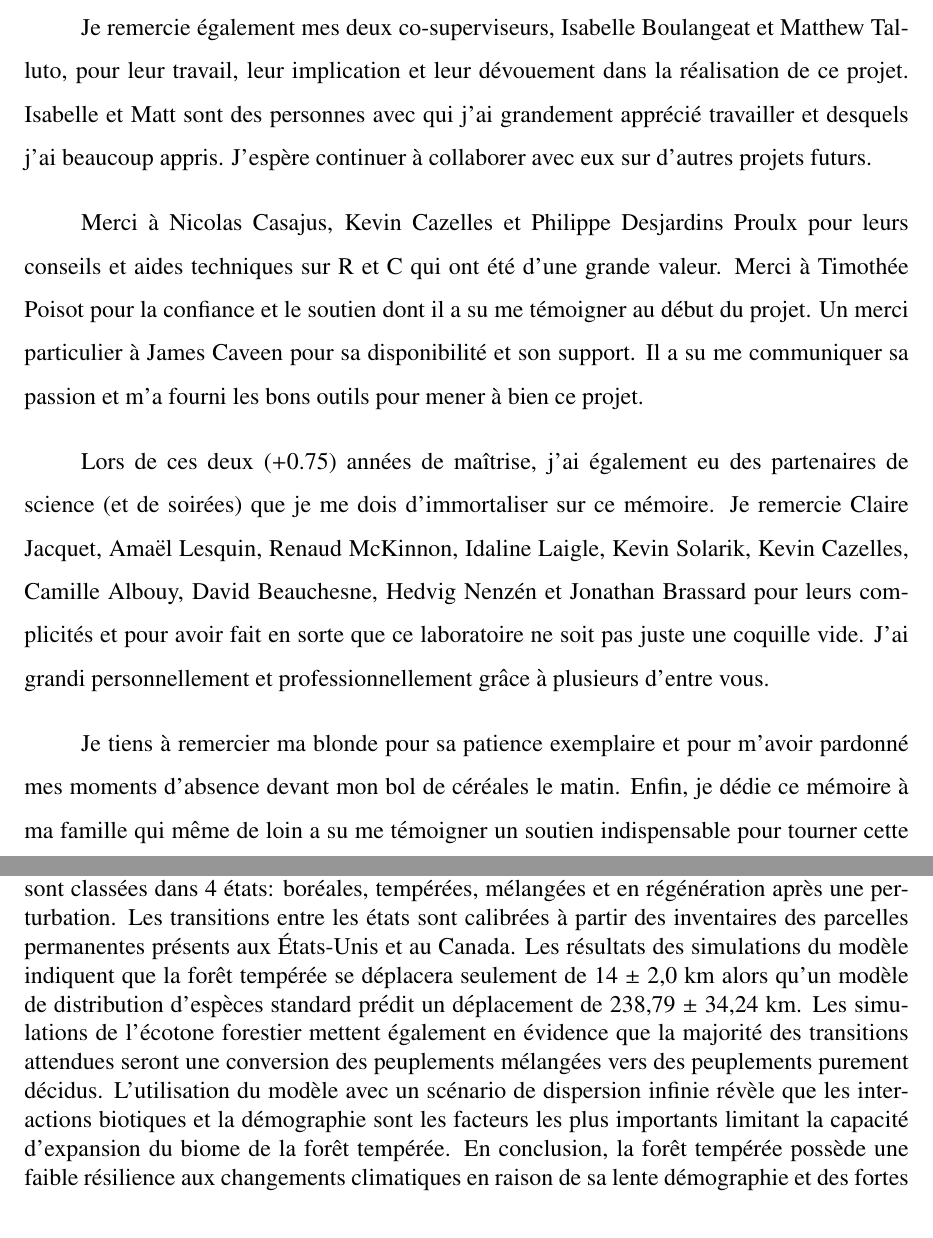
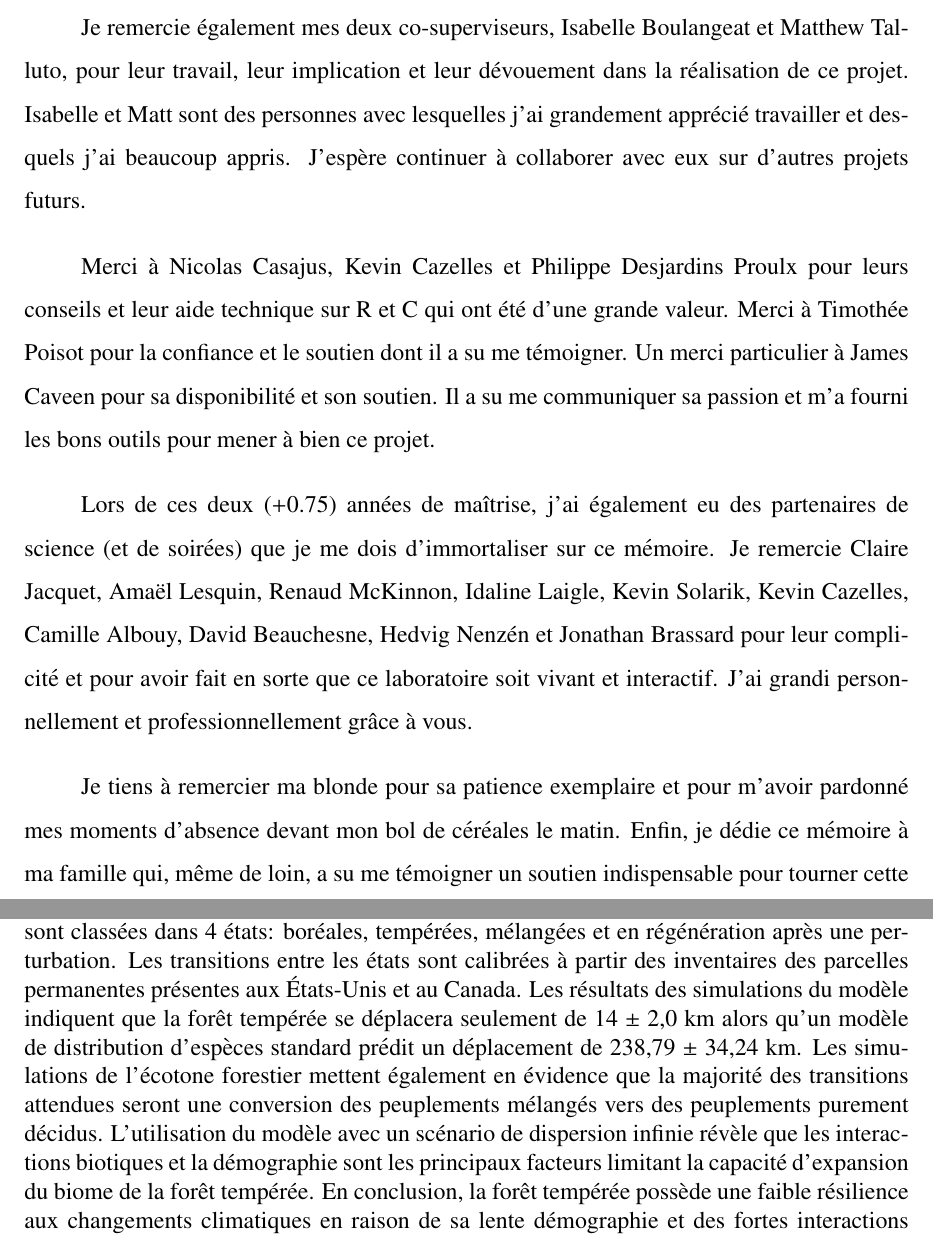
Before and after one commit to Ramonss93/ms_thesis, a LaTeX thesis (thesis/memoire.tex, which reads thesis/liminaires.tex): two parts of pages 6 and 9 of 71 before the commit and two parts of pages 6 and 10 of 72 after it, joined at a grey line, cut so that both start at the same text. Compiled offline with pdfLaTeX.

Commit message:
Corrections AM

```diff
--- a/thesis/liminaires.tex
+++ b/thesis/liminaires.tex
@@ -35,12 +35,12 @@ que la science est avant tout un travail d'équipe.
 
 Je remercie également mes deux co-superviseurs, Isabelle Boulangeat et Matthew Talluto, pour leur
 travail, leur implication et leur dévouement dans la réalisation de ce projet. Isabelle et Matt sont
-des personnes avec qui j'ai grandement apprécié travailler et desquels j'ai beaucoup appris. J'espère continuer à collaborer avec eux sur d'autres projets futurs.
+des personnes avec lesquelles j'ai grandement apprécié travailler et desquels j'ai beaucoup appris. J'espère continuer à collaborer avec eux sur d'autres projets futurs.
 
-Merci à Nicolas Casajus, Kevin Cazelles et Philippe Desjardins Proulx pour leurs conseils et aides
-techniques sur R et C qui ont été d'une grande valeur. Merci à Timothée Poisot pour la confiance et
-le soutien dont il a su me témoigner au début du projet. Un merci particulier à James Caveen pour sa
-disponibilité et son support. Il a su me communiquer sa passion et m'a fourni les bons outils pour
+Merci à Nicolas Casajus, Kevin Cazelles et Philippe Desjardins Proulx pour leurs conseils et leur aide
+technique sur R et C qui ont été d'une grande valeur. Merci à Timothée Poisot pour la confiance et
+le soutien dont il a su me témoigner. Un merci particulier à James Caveen pour sa
+disponibilité et son soutien. Il a su me communiquer sa passion et m'a fourni les bons outils pour
 mener à bien ce projet.
 
 %Merci également à Marie-Josée Naud et Pierre Legagneux pour votre écoute
@@ -48,13 +48,13 @@ mener à bien ce projet.
 Lors de ces deux (+0.75) années de maîtrise, j'ai également eu des partenaires de science (et de
 soirées) que je me dois d'immortaliser sur ce mémoire. Je remercie Claire Jacquet, Amaël Lesquin,
 Renaud McKinnon, Idaline Laigle, Kevin Solarik, Kevin Cazelles, Camille Albouy, David Beauchesne,
-Hedvig Nenzén et Jonathan Brassard pour leurs complicités et pour avoir fait en sorte que ce
-laboratoire ne soit pas juste une coquille vide. J'ai grandi personnellement et professionnellement
-grâce à plusieurs d'entre vous.
+Hedvig Nenzén et Jonathan Brassard pour leur complicité et pour avoir fait en sorte que ce
+laboratoire soit vivant et interactif. J'ai grandi personnellement et professionnellement
+grâce à vous.
 
 Je tiens à remercier ma blonde pour sa patience exemplaire et pour m'avoir pardonné mes moments
-d'absence devant mon bol de céréales le matin. Enfin, je dédie ce mémoire à ma famille qui même de
-loin a su me témoigner un soutien indispensable pour tourner cette page.
+d'absence devant mon bol de céréales le matin. Enfin, je dédie ce mémoire à ma famille qui, même de
+loin, a su me témoigner un soutien indispensable pour tourner cette page.
 
 % ----------------------------------------------------------------------%
 % 3- Avant-propos.                                                     %
@@ -113,7 +113,7 @@ environnementaux.
 \resume
 \begin{singlespace}
 
-  De nombreuses espèces ne migrent pas assez vite pour suivre la rapidité des changements climatiques. Les arbres sont bien connus pour éprouver de longs délais dans leurs réponses au climat parce qu'ils sont sessiles, qu'ils possèdent une forte longévité et qu'ils disposent d'une faible capacité de dispersion. Les approches actuelles pour prédire l'aire de répartition future des espèces, telles que les modèles d'enveloppe climatique, n'intègrent pas ces particularités propres aux écosystèmes forestiers, car elles assument une dispersion infinie et une réponse instantanée aux changements climatiques. Nous proposons une nouvelle approche de modélisation basée sur la théorie des métapopulations pour tenir compte de cette capacité limitée de dispersion, des interactions biotiques et de la démographie propre à la forêt tempérée nordique du nord-est de l'Amérique du Nord. Notre objectif est d'évaluer si ce biome forestier sera en mesure de suivre sa niche climatique d'ici la fin de ce siècle. Nous avons effectué des simulations de l'écotone entre la forêt boréale et la forêt tempérée en utilisant un modèle d'états et de transitions (STM), dans lequel les communautés forestières sont classées dans 4 états: boréales, tempérées, mélangées et en régénération après une perturbation. Les transitions entre les états sont calibrées à partir des inventaires des parcelles permanentes présents aux États-Unis et au Canada. Les résultats des simulations du modèle indiquent que la forêt tempérée se déplacera seulement de 14 $\pm$ 2,0 km alors qu'un modèle de distribution d'espèces standard prédit un déplacement de 238,79 $\pm$ 34,24 km. Les simulations de l'écotone forestier mettent également en évidence que la majorité des transitions attendues seront une conversion des peuplements mélangées vers des peuplements purement décidus. L'utilisation du modèle avec un scénario de dispersion infinie révèle que les interactions biotiques et la démographie sont les facteurs les plus importants limitant la capacité d'expansion du biome de la forêt tempérée. En conclusion, la forêt tempérée possède une faible résilience aux changements climatiques en raison de sa lente démographie et des fortes interactions compétitives avec les espèces boréales.
+  De nombreuses espèces ne migrent pas assez vite pour suivre la rapidité des changements climatiques. Les arbres sont bien connus pour éprouver de longs délais dans leurs réponses au climat parce qu'ils sont sessiles, qu'ils possèdent une forte longévité et qu'ils disposent d'une faible capacité de dispersion. Les approches actuelles pour prédire l'aire de répartition future des espèces, telles que les modèles d'enveloppe climatique, n'intègrent pas ces particularités propres aux écosystèmes forestiers, car elles assument une dispersion infinie et une réponse instantanée aux changements climatiques. Nous proposons une nouvelle approche de modélisation basée sur la théorie des métapopulations pour tenir compte de cette capacité limitée de dispersion, des interactions biotiques et de la démographie propre à la forêt tempérée nordique du nord-est de l'Amérique du Nord. Notre objectif est d'évaluer si ce biome forestier sera en mesure de suivre sa niche climatique d'ici la fin de ce siècle. Nous avons effectué des simulations de l'écotone entre la forêt boréale et la forêt tempérée en utilisant un modèle d'états et de transitions (STM), dans lequel les communautés forestières sont classées dans 4 états: boréales, tempérées, mélangées et en régénération après une perturbation. Les transitions entre les états sont calibrées à partir des inventaires des parcelles permanentes présentes aux États-Unis et au Canada. Les résultats des simulations du modèle indiquent que la forêt tempérée se déplacera seulement de 14 $\pm$ 2,0 km alors qu'un modèle de distribution d'espèces standard prédit un déplacement de 238,79 $\pm$ 34,24 km. Les simulations de l'écotone forestier mettent également en évidence que la majorité des transitions attendues seront une conversion des peuplements mélangés vers des peuplements purement décidus. L'utilisation du modèle avec un scénario de dispersion infinie révèle que les interactions biotiques et la démographie sont les principaux facteurs limitant la capacité d'expansion du biome de la forêt tempérée. En conclusion, la forêt tempérée possède une faible résilience aux changements climatiques en raison de sa lente démographie et des fortes interactions compétitives avec les espèces boréales.
 
   \begin{quote}
     Mots clés: Biogeographie, changement climatique, dispersion, arbres, dynamique de régénération.
```
Also changed, not shown: thesis/concluGenerale.tex (+1 -1 lines), thesis/liminaires.tex (6 more changed lines).
